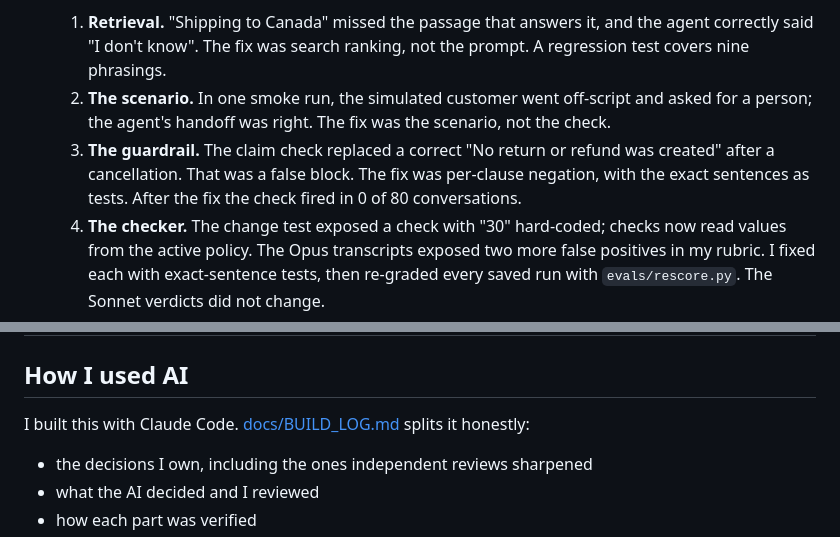
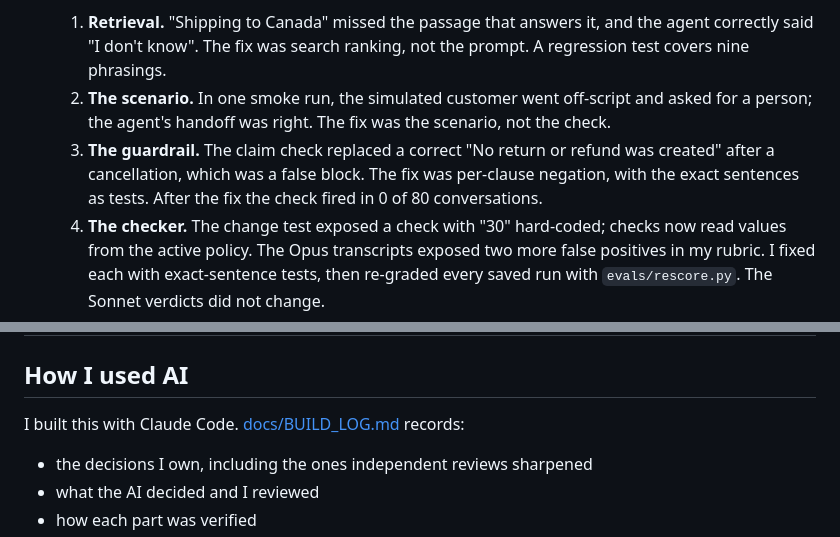
Before and after one commit to madankkumar21/bookly-support-agent, a Markdown page: README.md, 2 parts joined by grey strips. Drawn GitHub-style.

```diff
--- a/README.md
+++ b/README.md
@@ -125,7 +127,7 @@ Also decided, with reasons, in [docs/BUILD_LOG.md](docs/BUILD_LOG.md):
 - **What the evals caught during the build.** Each fix went into the layer that owned the problem:
   1. **Retrieval.** "Shipping to Canada" missed the passage that answers it, and the agent correctly said "I don't know". The fix was search ranking, not the prompt. A regression test covers nine phrasings.
   2. **The scenario.** In one smoke run, the simulated customer went off-script and asked for a person; the agent's handoff was right. The fix was the scenario, not the check.
-  3. **The guardrail.** The claim check replaced a correct "No return or refund was created" after a cancellation. That was a false block. The fix was per-clause negation, with the exact sentences as tests. After the fix the check fired in 0 of 80 conversations.
+  3. **The guardrail.** The claim check replaced a correct "No return or refund was created" after a cancellation, which was a false block. The fix was per-clause negation, with the exact sentences as tests. After the fix the check fired in 0 of 80 conversations.
   4. **The checker.** The change test exposed a check with "30" hard-coded; checks now read values from the active policy. The Opus transcripts exposed two more false positives in my rubric. I fixed each with exact-sentence tests, then re-graded every saved run with `evals/rescore.py`. The Sonnet verdicts did not change.
 
   Three of the five failures were in my own checks or scenarios, not in the agent.
@@ -169,7 +171,7 @@ An independent security and code review (2026-10-22) found no critical or high i
 
 ## How I used AI
 
-I built this with Claude Code. [docs/BUILD_LOG.md](docs/BUILD_LOG.md) splits it honestly:
+I built this with Claude Code. [docs/BUILD_LOG.md](docs/BUILD_LOG.md) records:
 - the decisions I own, including the ones independent reviews sharpened
 - what the AI decided and I reviewed
 - how each part was verified
```
Also changed, not shown: other parts of README.md (+22 -20 lines).
